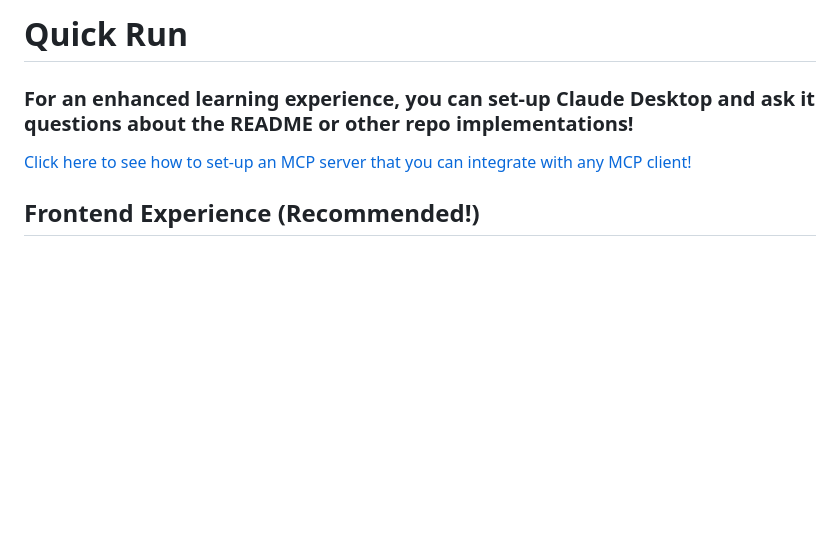
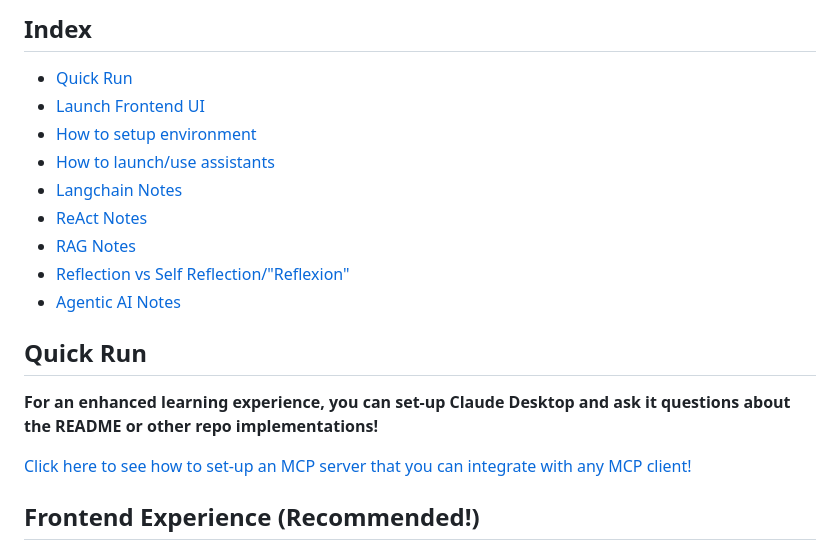
Before and after one commit to nimonkaranurag/langchain-study, a Markdown page: README.md, the part around the change. Rendered like a GitHub page; blank space fills up the shorter version.

Commit message:
chore: added index to readme

```diff
--- a/README.md
+++ b/README.md
@@ -1,6 +1,17 @@
-# Quick Run
+## Index
+- [Quick Run](#quick-run)
+- [Launch Frontend UI](#frontend-experience-recommended)
+- [How to setup environment](#environment-setup)
+- [How to launch/use assistants](#how-to-run-and-use-assistants)
+- [Langchain Notes](#langchain-notes)
+- [ReAct Notes](#react-architecture)
+- [RAG Notes](#rag-notes)
+- [Reflection vs Self Reflection/"Reflexion"](#reflection-vs-reflexion)
+- [Agentic AI Notes](#agentic-ai-notes)
 
-### For an enhanced learning experience, you can set-up Claude Desktop and ask it questions about the README or other repo implementations!
+## Quick Run
+
+**For an enhanced learning experience, you can set-up Claude Desktop and ask it questions about the README or other repo implementations!**
 
 [Click here to see how to set-up an MCP server that you can integrate with any MCP client!](./mcp/README.md)
 
```
